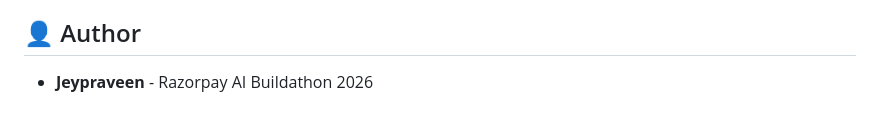
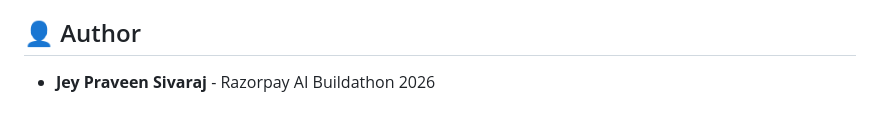
Before and after one commit to Jeypraveen/Risk-Manager, a Markdown page: README.md, the part around the change. Drawn GitHub-style.

Commit message:
Docs: update README

```diff
--- a/README.md
+++ b/README.md
@@ -129,4 +129,4 @@ This system adheres strictly to the "defense-only" requirement:
 
 ## 👤 Author
 
-*   **Jeypraveen** - Razorpay AI Buildathon 2026
+*   **Jey Praveen Sivaraj** - Razorpay AI Buildathon 2026
```
